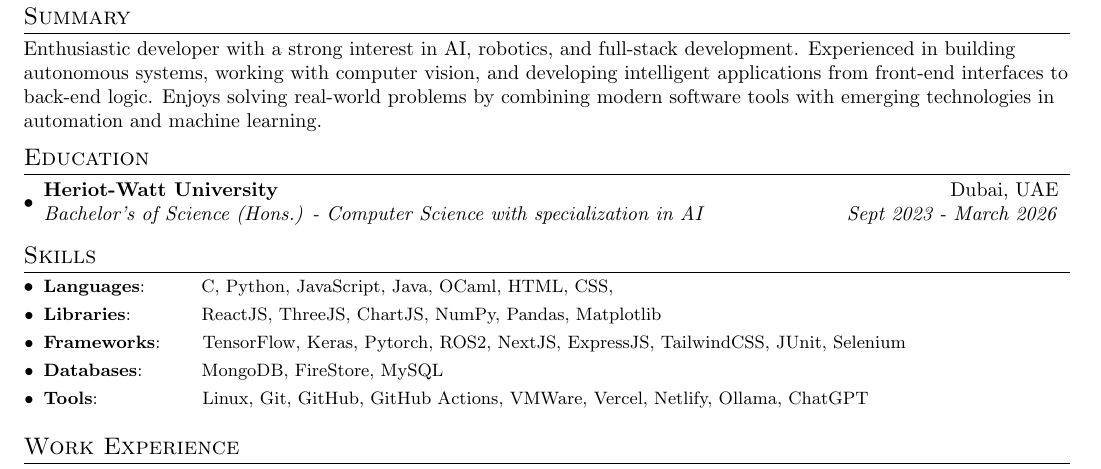
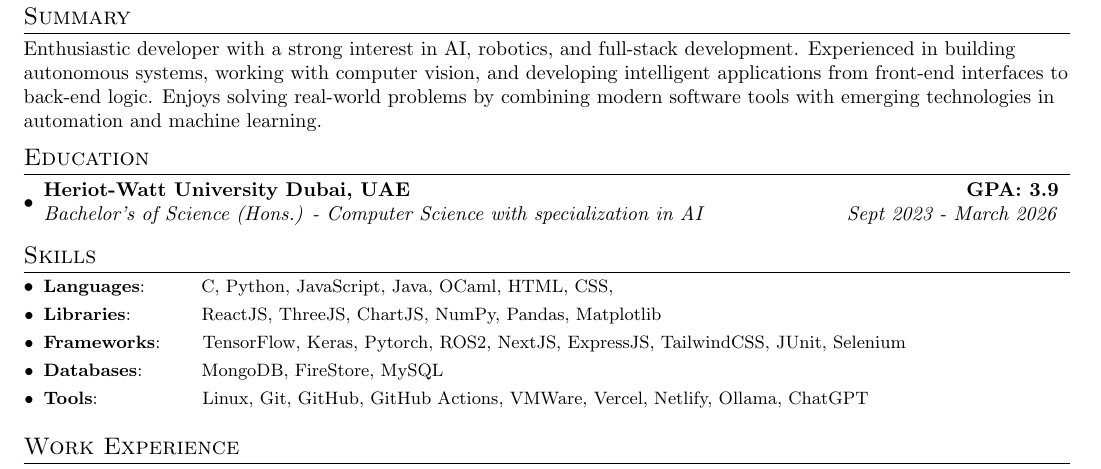
Before and after one commit to adityashibu/CV, a LaTeX CV (cv.tex): part of page 1 of 2, cut so that both start at the same text. Compiled offline with pdfLaTeX.

Commit message:
Updated cv.tex to include GPA

```diff
--- a/cv.tex
+++ b/cv.tex
@@ -88,7 +88,7 @@ Enthusiastic developer with a strong interest in AI, robotics, and full-stack de
 %-----------EDUCATION-----------------
 \section{Education}
 	\resumeSubHeadingListStart
-		\resumeSubheading{Heriot-Watt University}{Dubai, UAE}{Bachelor's of Science (Hons.) - Computer Science with specialization in AI}{Sept 2023 - March 2026}
+		\resumeSubheading{Heriot-Watt University Dubai, UAE}{\textbf{GPA: 3.9}}{Bachelor's of Science (Hons.) - Computer Science with specialization in AI}{Sept 2023 - March 2026}
 		% {\scriptsize \textit{ \footnotesize{\newline{}\textbf{Courses:} Data Structures and Algorithms, Hardware Software Interface, Programming Languages, Software Engineering, Data Communications \& Networking, Artificial Intelligence and Intelligent Agents}}}
 	\resumeSubHeadingListEnd
 
```
